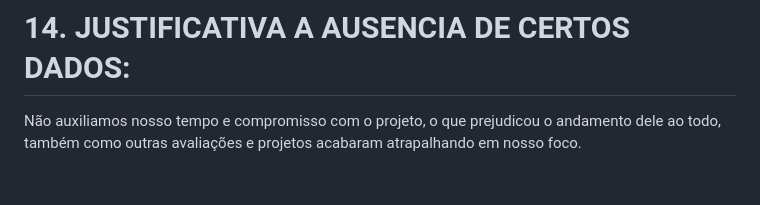
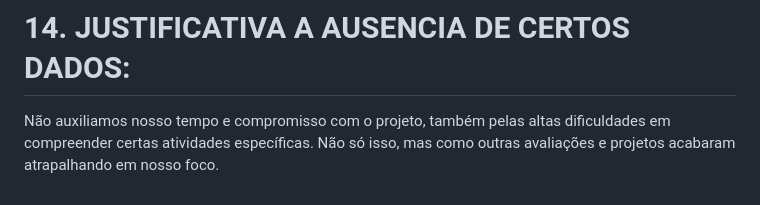
Before and after one commit to derickrodriguesmachado4-commits/projeto_rotinahabito, a Markdown page: README.md, the part around the change. GitHub-like rendering.

Commit message:
Revise justification for absence of certain data
Clarified reasons for lack of commitment to the project.

```diff
--- a/README.md
+++ b/README.md
@@ -310,4 +310,4 @@ Boa parte do backlog não foi Implementado no projeto final (login, mensagem de
 
 # 14. JUSTIFICATIVA A AUSENCIA DE CERTOS DADOS:
 
-Não auxiliamos nosso tempo e compromisso com o projeto, o que prejudicou o andamento dele ao todo, também como outras avaliações e projetos acabaram atrapalhando em nosso foco.
+Não auxiliamos nosso tempo e compromisso com o projeto, também pelas altas dificuldades em compreender certas atividades específicas. Não só isso, mas como outras avaliações e projetos acabaram atrapalhando em nosso foco.
```
